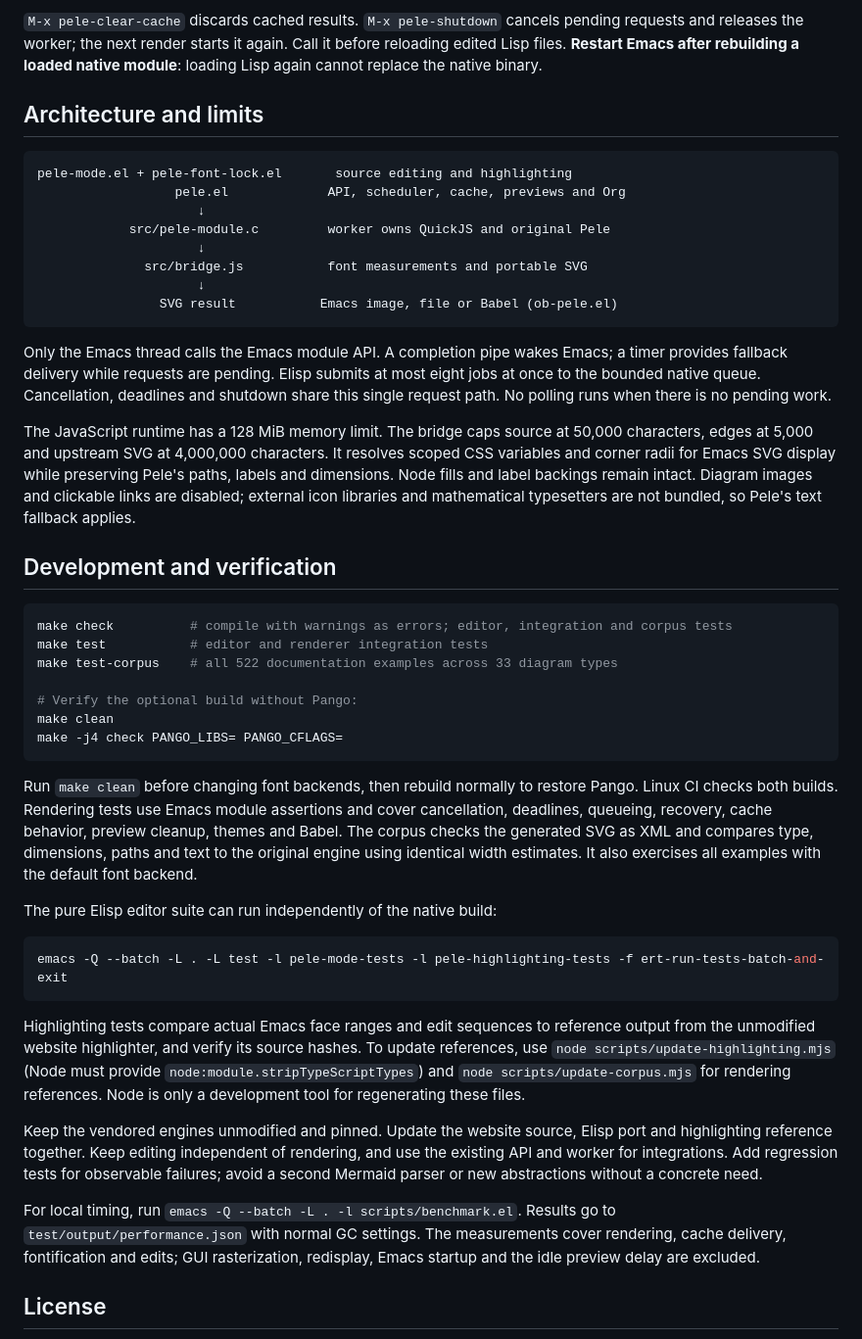
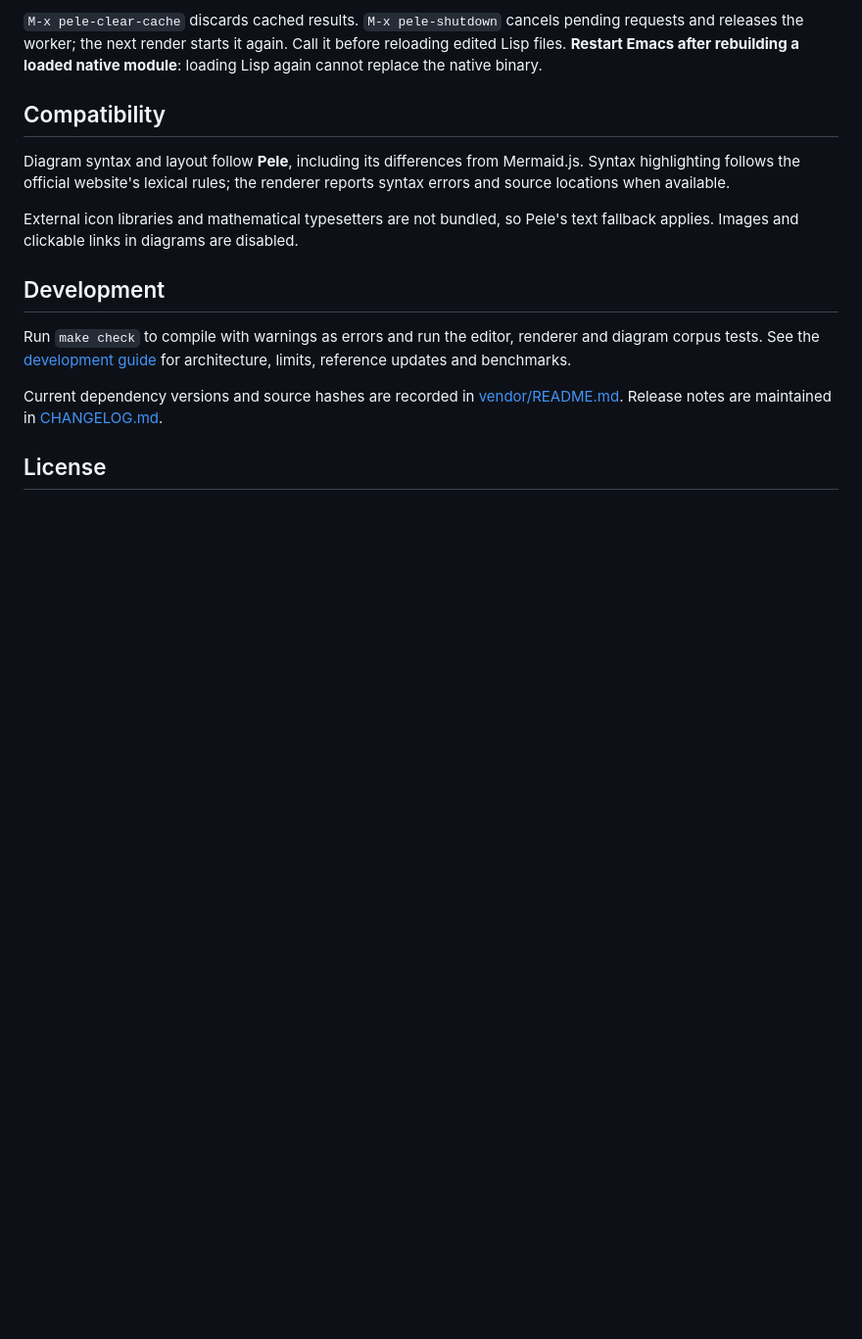
Before and after one commit to LuciusChen/pele.el, a Markdown page: README.md, the part around one of its changes. Shown at 98% size. Drawn GitHub-style; blank space fills up the shorter version.

````diff
--- a/README.md
+++ b/README.md
@@ -122,48 +136,17 @@ Configuration in the diagram source takes precedence over `:config`. Gantt resul
 
 `M-x pele-clear-cache` discards cached results. `M-x pele-shutdown` cancels pending requests and releases the worker; the next render starts it again. Call it before reloading edited Lisp files. **Restart Emacs after rebuilding a loaded native module**: loading Lisp again cannot replace the native binary.
 
-## Architecture and limits
+## Compatibility
 
-```text
-pele-mode.el + pele-font-lock.el       source editing and highlighting
-                  pele.el             API, scheduler, cache, previews and Org
-                     ↓
-            src/pele-module.c         worker owns QuickJS and original Pele
-                     ↓
-              src/bridge.js           font measurements and portable SVG
-                     ↓
-                SVG result           Emacs image, file or Babel (ob-pele.el)
-```
+Diagram syntax and layout follow **Pele**, including its differences from Mermaid.js. Syntax highlighting follows the official website's lexical rules; the renderer reports syntax errors and source locations when available.
 
-Only the Emacs thread calls the Emacs module API. A completion pipe wakes Emacs; a timer provides fallback delivery while requests are pending. Elisp submits at most eight jobs at once to the bounded native queue. Cancellation, deadlines and shutdown share this single request path. No polling runs when there is no pending work.
+External icon libraries and mathematical typesetters are not bundled, so Pele's text fallback applies. Images and clickable links in diagrams are disabled.
 
-The JavaScript runtime has a 128 MiB memory limit. The bridge caps source at 50,000 characters, edges at 5,000 and upstream SVG at 4,000,000 characters. It resolves scoped CSS variables and corner radii for Emacs SVG display while preserving Pele's paths, labels and dimensions. Node fills and label backings remain intact. Diagram images and clickable links are disabled; external icon libraries and mathematical typesetters are not bundled, so Pele's text fallback applies.
+## Development
 
-## Development and verification
+Run `make check` to compile with warnings as errors and run the editor, renderer and diagram corpus tests. See the [development guide](docs/DEVELOPMENT.md) for architecture, limits, reference updates and benchmarks.
 
-```sh
-make check          # compile with warnings as errors; editor, integration and corpus tests
-make test           # editor and renderer integration tests
-make test-corpus    # all 522 documentation examples across 33 diagram types
-
-# Verify the optional build without Pango:
-make clean
-make -j4 check PANGO_LIBS= PANGO_CFLAGS=
-```
-
-Run `make clean` before changing font backends, then rebuild normally to restore Pango. Linux CI checks both builds. Rendering tests use Emacs module assertions and cover cancellation, deadlines, queueing, recovery, cache behavior, preview cleanup, themes and Babel. The corpus checks the generated SVG as XML and compares type, dimensions, paths and text to the original engine using identical width estimates. It also exercises all examples with the default font backend.
-
-The pure Elisp editor suite can run independently of the native build:
-
-```sh
-emacs -Q --batch -L . -L test -l pele-mode-tests -l pele-highlighting-tests -f ert-run-tests-batch-and-exit
-```
-
-Highlighting tests compare actual Emacs face ranges and edit sequences to reference output from the unmodified website highlighter, and verify its source hashes. To update references, use `node scripts/update-highlighting.mjs` (Node must provide `node:module.stripTypeScriptTypes`) and `node scripts/update-corpus.mjs` for rendering references. Node is only a development tool for regenerating these files.
-
-Keep the vendored engines unmodified and pinned. Update the website source, Elisp port and highlighting reference together. Keep editing independent of rendering, and use the existing API and worker for integrations. Add regression tests for observable failures; avoid a second Mermaid parser or new abstractions without a concrete need.
-
-For local timing, run `emacs -Q --batch -L . -l scripts/benchmark.el`. Results go to `test/output/performance.json` with normal GC settings. The measurements cover rendering, cache delivery, fontification and edits; GUI rasterization, redisplay, Emacs startup and the idle preview delay are excluded.
+Current dependency versions and source hashes are recorded in [vendor/README.md](vendor/README.md). Release notes are maintained in [CHANGELOG.md](CHANGELOG.md).
 
 ## License
 
````
Also changed, not shown: other parts of README.md (+27 -13 lines), CHANGELOG.md (added, +12 -0 lines), docs/DEVELOPMENT.md (added, +52 -0 lines), docs/images/diagrams.png (added), docs/images/workflow.png (added).
